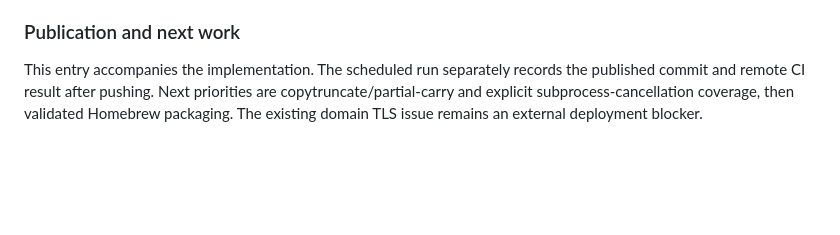
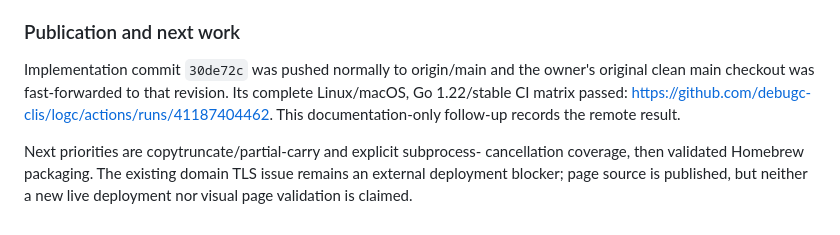
Before and after one commit to debugc-clis/logc, a Markdown page: docs/ITERATION_LOG.md, the part around the change. Rendered like a GitHub page; blank space fills up the shorter version.

Commit message:
Record group-precedence iteration CI results

```diff
--- a/docs/ITERATION_LOG.md
+++ b/docs/ITERATION_LOG.md
@@ -265,8 +265,13 @@ order produced 6 `database/payments` and 58 `app/other` results.
 
 ### Publication and next work
 
-This entry accompanies the implementation. The scheduled run separately
-records the published commit and remote CI result after pushing. Next priorities
-are copytruncate/partial-carry and explicit subprocess-cancellation coverage,
-then validated Homebrew packaging. The existing domain TLS issue remains an
-external deployment blocker.
+Implementation commit `30de72c` was pushed normally to origin/main and the
+owner's original clean main checkout was fast-forwarded to that revision.
+Its complete Linux/macOS, Go 1.22/stable CI matrix passed:
+https://github.com/debugc-clis/logc/actions/runs/41187404462.
+This documentation-only follow-up records the remote result.
+
+Next priorities are copytruncate/partial-carry and explicit subprocess-
+cancellation coverage, then validated Homebrew packaging. The existing domain
+TLS issue remains an external deployment blocker; page source is published,
+but neither a new live deployment nor visual page validation is claimed.
```
